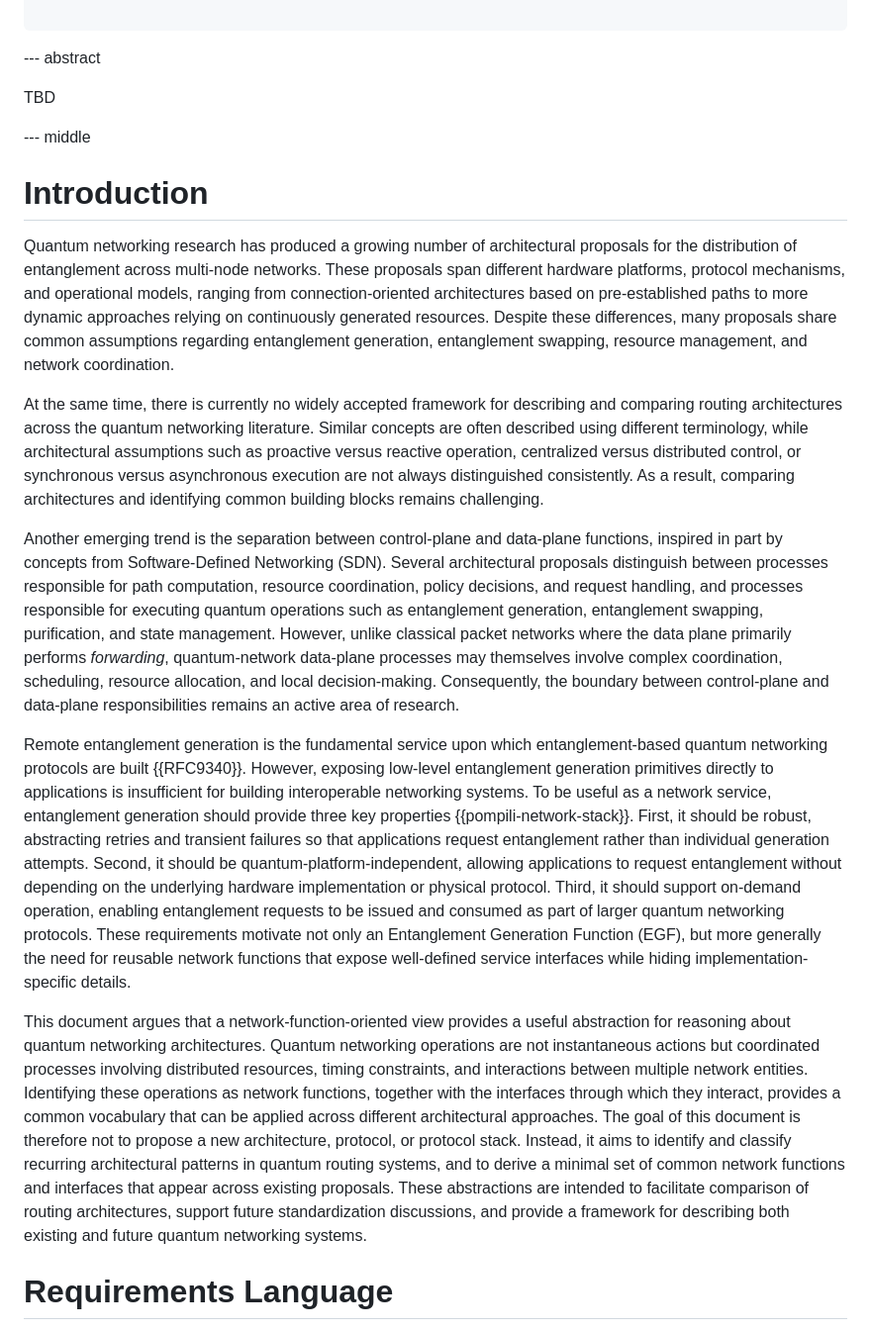
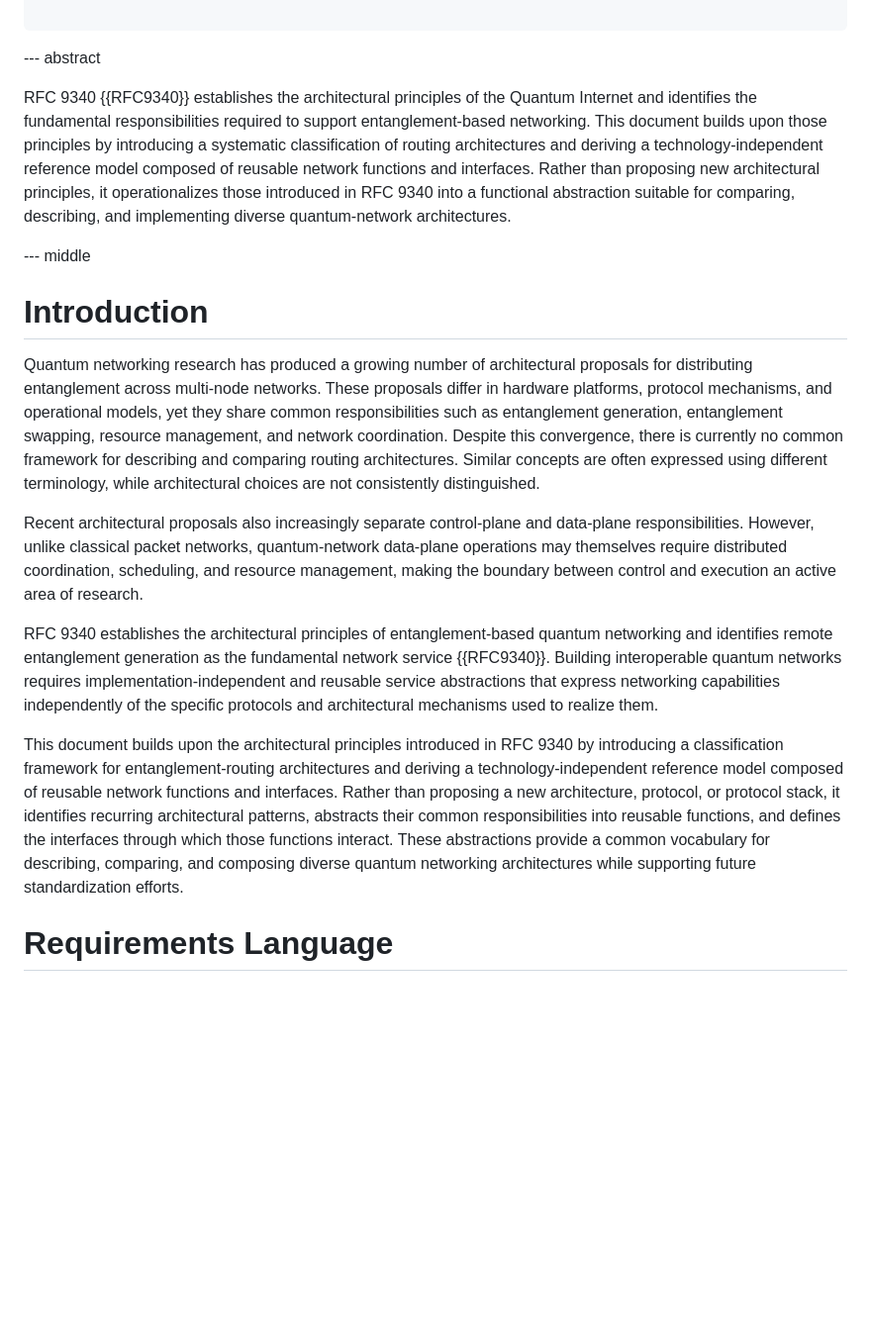
Before and after one commit to amar-ox/draft-abane-qirg-function-abstraction, a Markdown page: draft-abane-qirg-function-abstraction.md, the part around the change. Shown at 99% size. GitHub-like rendering; blank space fills up the shorter version.

Commit message:
refine intro

```diff
--- a/draft-abane-qirg-function-abstraction.md
+++ b/draft-abane-qirg-function-abstraction.md
@@ -62,22 +62,19 @@ informative:
 
 --- abstract
 
-TBD
+RFC 9340 {{RFC9340}} establishes the architectural principles of the Quantum Internet and identifies the fundamental responsibilities required to support entanglement-based networking. This document builds upon those principles by introducing a systematic classification of routing architectures and deriving a technology-independent reference model composed of reusable network functions and interfaces. Rather than proposing new architectural principles, it operationalizes those introduced in RFC 9340 into a functional abstraction suitable for comparing, describing, and implementing diverse quantum-network architectures.
 
 
 --- middle
 
 # Introduction
-Quantum networking research has produced a growing number of architectural proposals for the distribution of entanglement across multi-node networks. These proposals span different hardware platforms, protocol mechanisms, and operational models, ranging from connection-oriented architectures based on pre-established paths to more dynamic approaches relying on continuously generated resources. Despite these differences, many proposals share common assumptions regarding entanglement generation, entanglement swapping, resource management, and network coordination.
+Quantum networking research has produced a growing number of architectural proposals for distributing entanglement across multi-node networks. These proposals differ in hardware platforms, protocol mechanisms, and operational models, yet they share common responsibilities such as entanglement generation, entanglement swapping, resource management, and network coordination. Despite this convergence, there is currently no common framework for describing and comparing routing architectures. Similar concepts are often expressed using different terminology, while architectural choices are not consistently distinguished.
 
-At the same time, there is currently no widely accepted framework for describing and comparing routing architectures across the quantum networking literature. Similar concepts are often described using different terminology, while architectural assumptions such as proactive versus reactive operation, centralized versus distributed control, or synchronous versus asynchronous execution are not always distinguished consistently. As a result, comparing architectures and identifying common building blocks remains challenging.
+Recent architectural proposals also increasingly separate control-plane and data-plane responsibilities. However, unlike classical packet networks, quantum-network data-plane operations may themselves require distributed coordination, scheduling, and resource management, making the boundary between control and execution an active area of research.
 
-Another emerging trend is the separation between control-plane and data-plane functions, inspired in part by concepts from Software-Defined Networking (SDN). Several architectural proposals distinguish between processes responsible for path computation, resource coordination, policy decisions, and request handling, and processes responsible for executing quantum operations such as entanglement generation, entanglement swapping, purification, and state management. However, unlike classical packet networks where the data plane primarily performs *forwarding*, quantum-network data-plane processes may themselves involve complex coordination, scheduling, resource allocation, and local decision-making. Consequently, the boundary between control-plane and data-plane responsibilities remains an active area of research.
+RFC 9340 establishes the architectural principles of entanglement-based quantum networking and identifies remote entanglement generation as the fundamental network service {{RFC9340}}. Building interoperable quantum networks requires implementation-independent and reusable service abstractions that express networking capabilities independently of the specific protocols and architectural mechanisms used to realize them.
 
-Remote entanglement generation is the fundamental service upon which entanglement-based quantum networking protocols are built {{RFC9340}}. However, exposing low-level entanglement generation primitives directly to applications is insufficient for building interoperable networking systems. To be useful as a network service, entanglement generation should provide three key properties {{pompili-network-stack}}. First, it should be robust, abstracting retries and transient failures so that applications request entanglement rather than individual generation attempts. Second, it should be quantum-platform-independent, allowing applications to request entanglement without depending on the underlying hardware implementation or physical protocol. Third, it should support on-demand operation, enabling entanglement requests to be issued and consumed as part of larger quantum networking protocols. These requirements motivate not only an Entanglement Generation Function (EGF), but more generally the need for reusable network functions that expose well-defined service interfaces while hiding implementation-specific details.
-
-This document argues that a network-function-oriented view provides a useful abstraction for reasoning about quantum networking architectures. Quantum networking operations are not instantaneous actions but coordinated processes involving distributed resources, timing constraints, and interactions between multiple network entities. Identifying these operations as network functions, together with the interfaces through which they interact, provides a common vocabulary that can be applied across different architectural approaches.
-The goal of this document is therefore not to propose a new architecture, protocol, or protocol stack. Instead, it aims to identify and classify recurring architectural patterns in quantum routing systems, and to derive a minimal set of common network functions and interfaces that appear across existing proposals. These abstractions are intended to facilitate comparison of routing architectures, support future standardization discussions, and provide a framework for describing both existing and future quantum networking systems.
+This document builds upon the architectural principles introduced in RFC 9340 by introducing a classification framework for entanglement-routing architectures and deriving a technology-independent reference model composed of reusable network functions and interfaces. Rather than proposing a new architecture, protocol, or protocol stack, it identifies recurring architectural patterns, abstracts their common responsibilities into reusable functions, and defines the interfaces through which those functions interact. These abstractions provide a common vocabulary for describing, comparing, and composing diverse quantum networking architectures while supporting future standardization efforts.
 
 
 # Requirements Language
```
